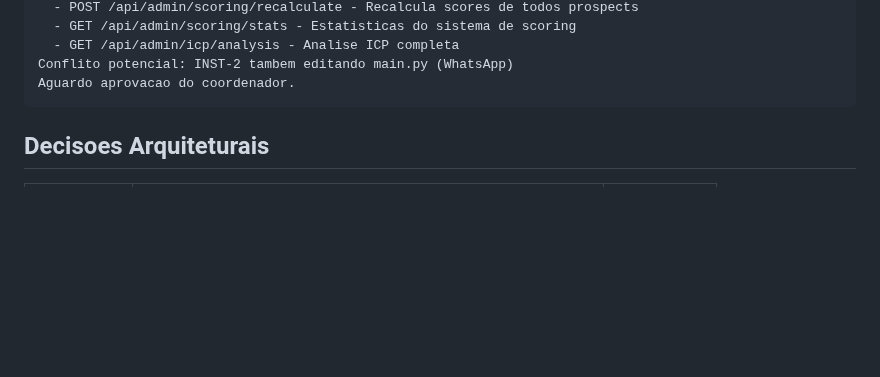
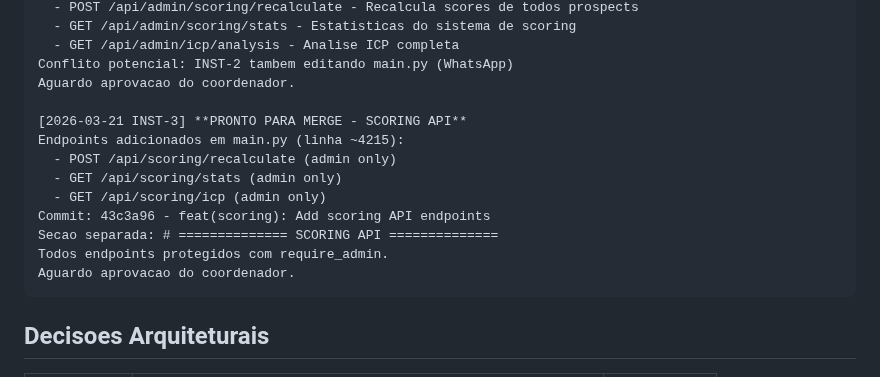
Before and after one commit to renatoprado18/prospect-system-imensiah, a Markdown page: docs/COORDINATION.md, the part around the change. GitHub-like rendering; blank space fills up the shorter version.

Commit message:
coord: INST-3 Scoring API endpoints PRONTO PARA MERGE

````diff
--- a/docs/COORDINATION.md
+++ b/docs/COORDINATION.md
@@ -105,6 +105,16 @@ Endpoints planejados:
   - GET /api/admin/icp/analysis - Analise ICP completa
 Conflito potencial: INST-2 tambem editando main.py (WhatsApp)
 Aguardo aprovacao do coordenador.
+
+[2026-03-21 INST-3] **PRONTO PARA MERGE - SCORING API**
+Endpoints adicionados em main.py (linha ~4215):
+  - POST /api/scoring/recalculate (admin only)
+  - GET /api/scoring/stats (admin only)
+  - GET /api/scoring/icp (admin only)
+Commit: 43c3a96 - feat(scoring): Add scoring API endpoints
+Secao separada: # ============== SCORING API ==============
+Todos endpoints protegidos com require_admin.
+Aguardo aprovacao do coordenador.
 ```
 
 ## Decisoes Arquiteturais
````
